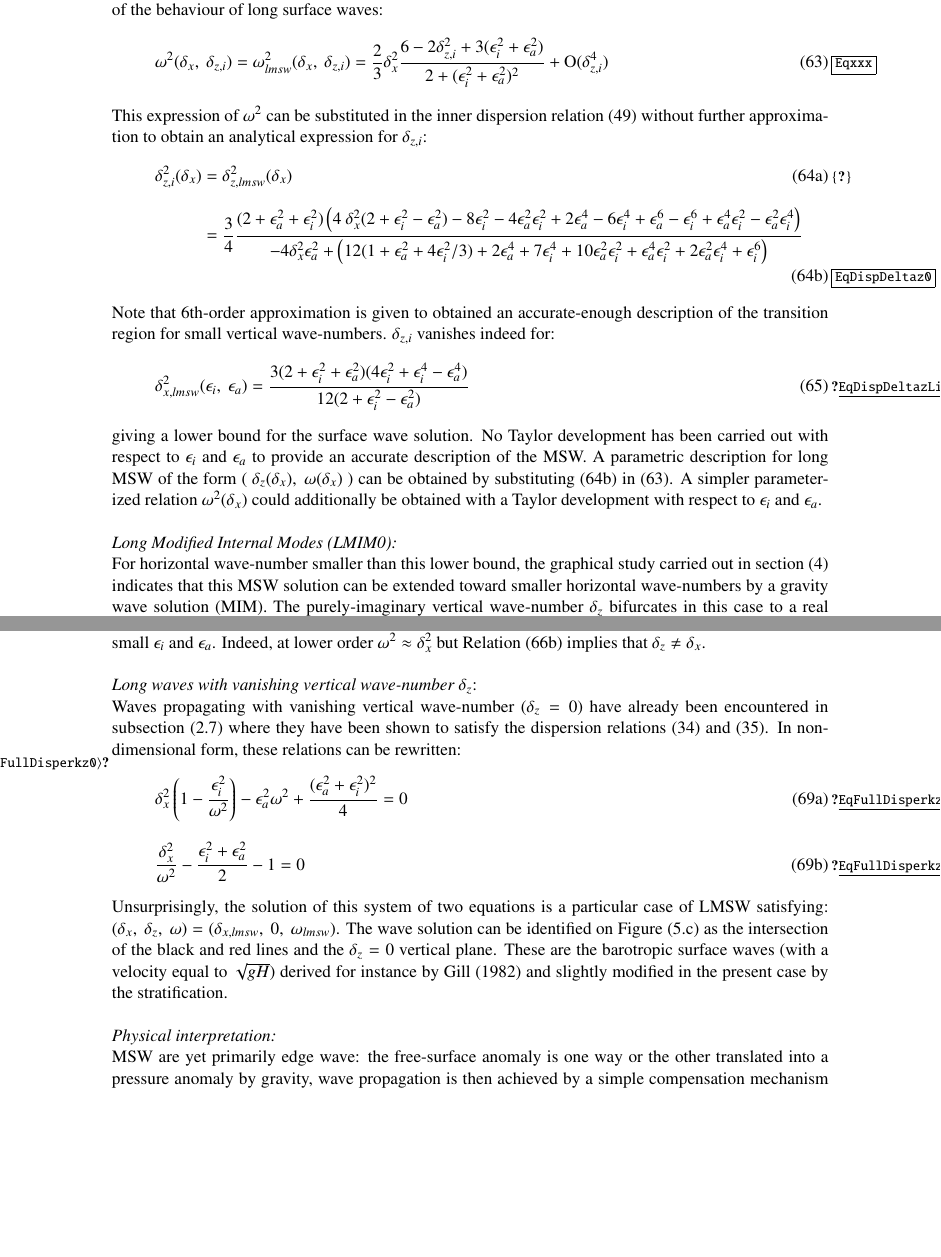
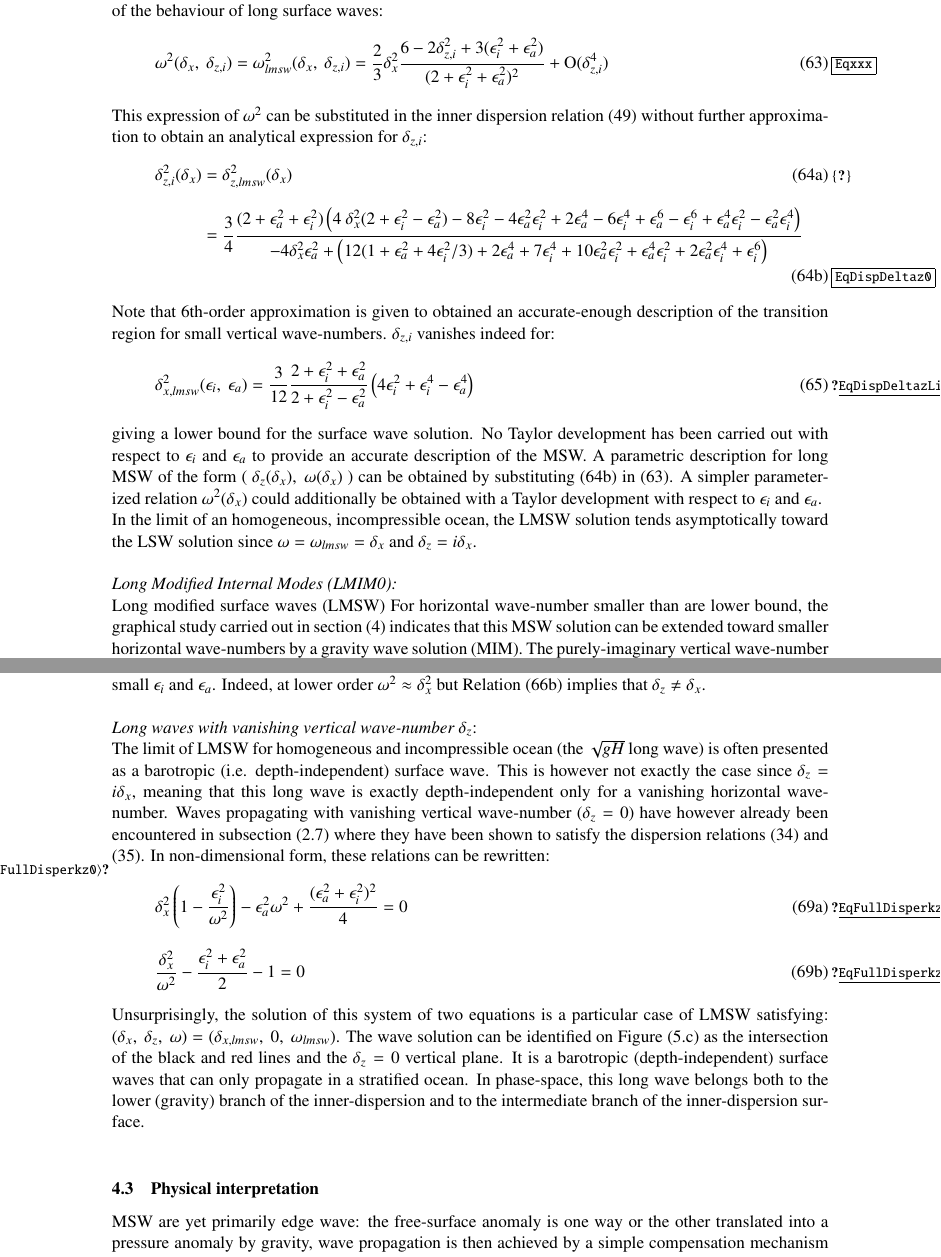
Before and after one commit to fauclair/AGWaves, a LaTeX document (main.tex): two parts of pages 27 and 28 of 35, joined at a grey line, cut so that both start at the same text, the shorter picture padded with empty space. Compiled offline with pdfLaTeX.

Commit message:
Vanishing wave-number (2).

```diff
--- a/main.tex
+++ b/main.tex
@@ -1467,22 +1467,22 @@ This expression of $\omega^2$ can be substituted in the inner dispersion relatio
 Note that 6th-order approximation is given to obtained an accurate-enough description of the transition region for small vertical wave-numbers. $\delta_{z,i}$ vanishes indeed for:
 \begin{equation}
 	\label{EqDispDeltazLim0}
-	\delta_{x,lmsw}^2(\epsilon_i,\ \epsilon_a)=\frac{
-	3(2+\epsilon_i^2+\epsilon_a^2)
-	(4\epsilon_i^2+\epsilon_i^4-\epsilon_a^4)
-	}
-	{
-	12(2+\epsilon_i^2-\epsilon_a^2)
-	}
+	\delta_{x,lmsw}^2(\epsilon_i,\ \epsilon_a)=
+	\frac{3}{12}
+	\frac{2+\epsilon_i^2+\epsilon_a^2}
+	{2+\epsilon_i^2-\epsilon_a^2}
+	\left(4\epsilon_i^2+\epsilon_i^4-\epsilon_a^4\right)
 \end{equation}
 giving a lower bound for the surface wave solution. No Taylor development has been carried out with respect to $\epsilon_i$ and $\epsilon_a$ to provide an accurate description of the MSW. A parametric description for long MSW of the form $(\ \delta_z(\delta_x),\ \omega(\delta_x)\ )$ can be obtained by substituting \ref{EqDispDeltaz0} in \ref{Eqxxx}. A simpler parameterized relation $\omega^2(\delta_x)$ could additionally be obtained with a Taylor development with respect to $\epsilon_i$ and $\epsilon_a$.\\
+In the limit of an homogeneous, incompressible ocean, the LMSW solution tends asymptotically toward the LSW solution since $\omega=\omega_{lmsw}=\delta_x$ and $\delta_z=i\delta_x$.\\
 
 %\color{red}
 %The latest relation should be simplified (numerator can be factorized) and this solution must be related to the (modified) barotropic surface relation: where the inner dispersion surfaces ($\delta_z$ real and imaginary) and the boundary dispersion surface intersect. Such point does not exist for the upper (acoustic) solution (Lamb waves) which consequently requires a second order model or a rigid-lid assumptions.\\
 %\color{black}
 
 \textit{Long Modified Internal Modes (LMIM0):}\\
-For horizontal wave-number smaller than this lower bound, the graphical study carried out in section \ref{SectionGraphic} indicates that this MSW solution can be extended toward smaller horizontal wave-numbers by a gravity wave solution (MIM). The purely-imaginary vertical wave-number $\delta_z$ bifurcates in this case to a real value. Figure (\oldref{FigDispSolutions}.c) further indicates that for $\delta_x^2 \leq \delta_{x,lmsw}^2$, this solution is the intersection of the lower branch of the inner dispersion surface with the boundary dispersion surface providing an additional MIM solution for mode-number $n=0$.
+Long modified surface waves (LMSW)
+For horizontal wave-number smaller than are lower bound, the graphical study carried out in section \ref{SectionGraphic} indicates that this MSW solution can be extended toward smaller horizontal wave-numbers by a gravity wave solution (MIM). The purely-imaginary vertical wave-number $\delta_z$ bifurcates in this case to a real value. Figure (\oldref{FigDispSolutions}.c) further indicates that for $\delta_x^2 \leq \delta_{x,lmsw}^2$, this solution is the intersection of the lower branch of the inner dispersion surface with the boundary dispersion surface providing an additional MIM solution for mode-number $n=0$.
 The inner and boundary dispersion relations \ref{EqFullDispera} and \ref{EqFullDisperb} for $\delta_z\in\mathbb{R}$ can be similarly expanded with respect to $\delta_z$ leading to:
 \begin{subequations}
 	\begin{alignat}{2}
@@ -1539,7 +1539,7 @@ A simpler expression can be derived by expending the $(\ \delta_{z,lmim}(\delta_
 The expressions for (very) long surface wave with $\sqrt{gH}$ phase-velocity can only partly be recovered for small $\epsilon_i$ and $\epsilon_a$. Indeed, at lower order $\omega^2\approx\delta_x^2$ but Relation \ref{MIMdz2} implies that $\delta_z\neq\delta_x$.\\
 
 \textit{Long waves with vanishing vertical wave-number $\delta_z$}:\\
-Waves propagating with vanishing vertical wave-number ($\delta_z=0$) have already been encountered in subsection \ref{SubSectionDisp} where they have been shown to satisfy the dispersion relations \ref{EqDispInnerkz0} and \ref{EqDispBoundkz0}. In non-dimensional form, these relations can be rewritten:
+The limit of LMSW for homogeneous and incompressible ocean (the $\sqrt{gH}$ long wave) is often presented as a barotropic (i.e. depth-independent) surface wave. This is however not exactly the case since $\delta_z=i\delta_x$, meaning that this long wave is exactly depth-independent only for a vanishing horizontal wave-number. Waves propagating with vanishing vertical wave-number ($\delta_z=0$) have however already been encountered in subsection \ref{SubSectionDisp} where they have been shown to satisfy the dispersion relations \ref{EqDispInnerkz0} and \ref{EqDispBoundkz0}. In non-dimensional form, these relations can be rewritten:
 \begin{subequations}
 	\label{EqFullDisperkz0}
 	\begin{alignat}{2}
@@ -1551,9 +1551,9 @@ Waves propagating with vanishing vertical wave-number ($\delta_z=0$) have alread
 		& \frac{\delta_x^2}{\omega^2}-\frac{\epsilon_i^2+\epsilon_a^2}{2}-1=0
 	\end{alignat}
 \end{subequations}
-Unsurprisingly, the solution of this system of two equations is a particular case of LMSW satisfying: $(\delta_x,\ \delta_z,\ \omega)=(\delta_{x,lmsw},\ 0,\ \omega_{lmsw})$. The wave solution can be identified on Figure (\oldref{FigDispSolutions}.c) as the intersection of the black and red lines and the $\delta_z=0$ vertical plane. These are the barotropic surface waves (with a velocity equal to $\sqrt{gH}$) derived for instance by \cite{gill_1982} and slightly modified in the present case by the stratification.\\
-
-\textit{Physical interpretation:}\\
+Unsurprisingly, the solution of this system of two equations is a particular case of LMSW satisfying: $(\delta_x,\ \delta_z,\ \omega)=(\delta_{x,lmsw},\ 0,\ \omega_{lmsw})$. The wave solution can be identified on Figure (\oldref{FigDispSolutions}.c) as the intersection of the black and red lines and the $\delta_z=0$ vertical plane. It is a barotropic (depth-independent) surface waves that can only propagate in a stratified ocean. In phase-space, this long wave belongs both to the lower (gravity) branch of the inner-dispersion and to the intermediate branch of the inner-dispersion surface. \\
+
+\subsection{Physical interpretation}
 %For small horizontal wave-number, the wave solution can be viewed as a (long) \textit{barotropic mode} $(n=0)$ since it is on the same inner dispersion branch as MIM which are solutions for $n>0$.
 MSW are yet primarily edge wave: the free-surface anomaly is one way or the other translated into a pressure anomaly by gravity, wave propagation is then achieved by a simple compensation mechanism based on the conservation of mass and momentum. If the ocean is homogeneous and incompressible, the pressure is an harmonic function and the horizontal and vertical length-scales have no reason to differ $(\delta_x=\delta_z)$. Compressibility and stratification modifies this and we already discussed in Section \ref{subsubsectioniR} that, in this case, the difference between the horizontal and vertical wave-number increases. The vertical wave-number decreases consequently faster and the MSW variations become very small over the vertical. If $\delta_x$ is further decreased, $\delta_z$ finally vanishes for small but finite $\delta_x$.\\
 If the horizontal wave-number keeps on decreasing, a surface wave can only propagate as a mode-0 (barotropic) MIM. In this case, the vertical wave-number must increase for a decreasing horizontal wave-number due to the stratification barrier: the stronger the stratification, the shallower the in-depth penetration of the surface wave.\\
```
Also changed, not shown: main.tex (14 more changed lines).
